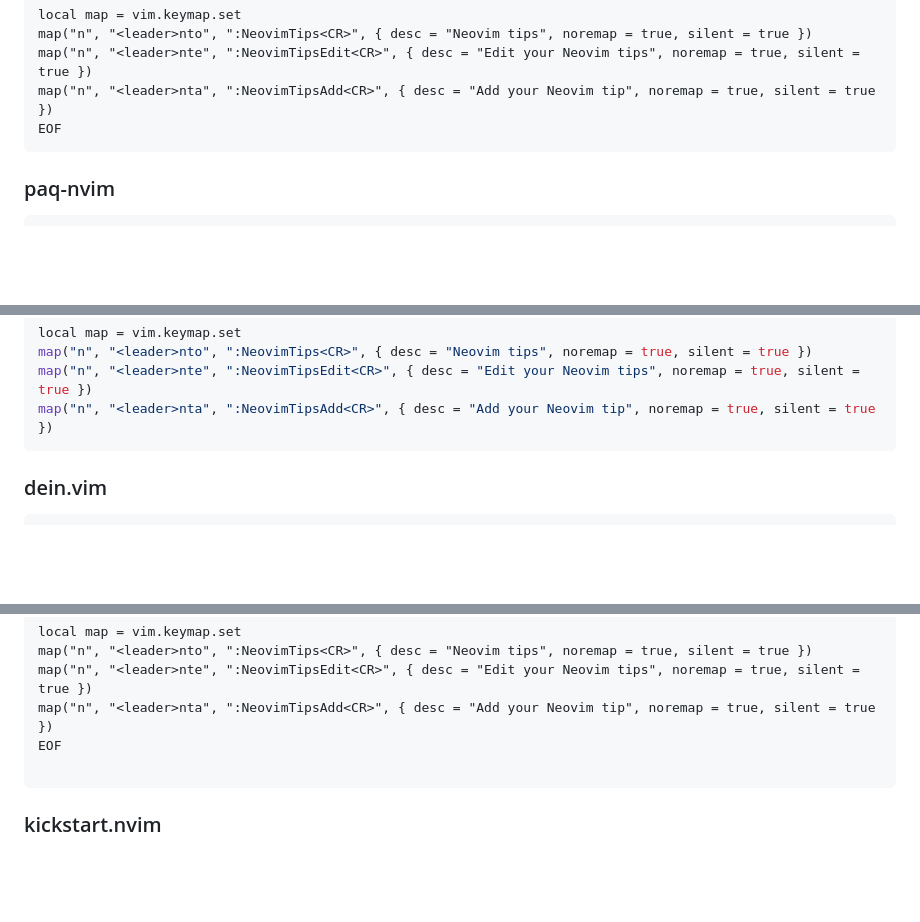
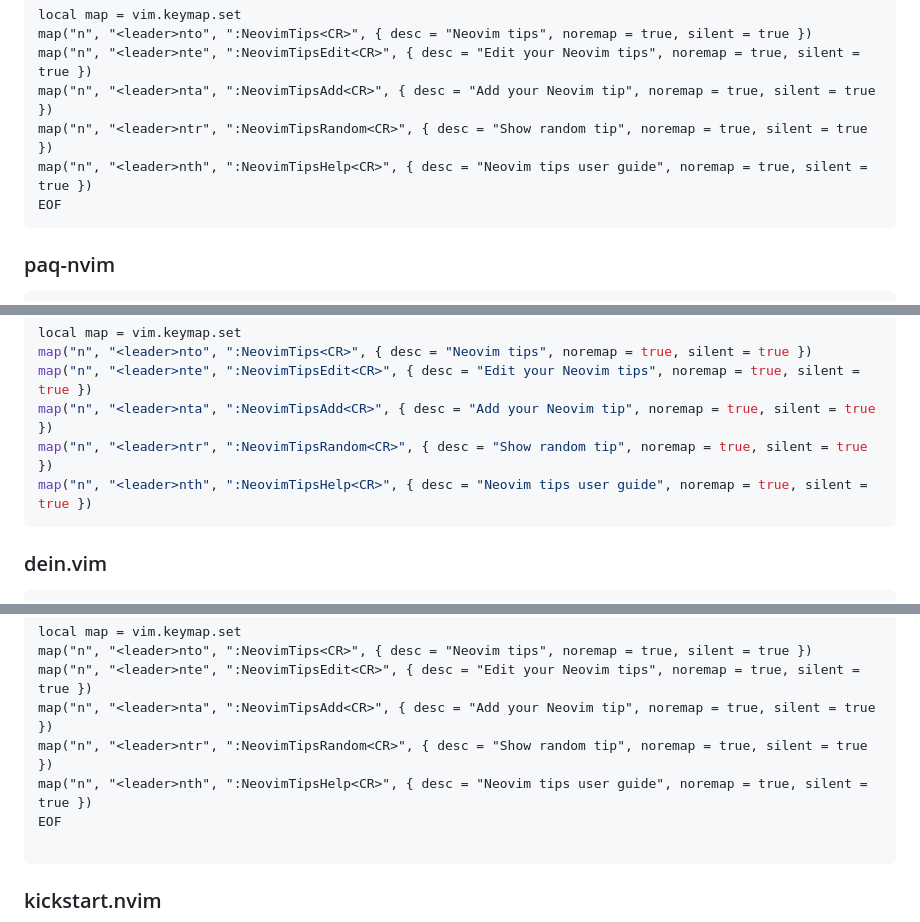
Before and after one commit to saxon1964/neovim-tips, a Markdown page: README.md, 3 parts joined by grey strips. Rendered like a GitHub page; blank space fills up the shorter version.

````diff
--- a/README.md
+++ b/README.md
@@ -137,6 +141,8 @@ local map = vim.keymap.set
 map("n", "<leader>nto", ":NeovimTips<CR>", { desc = "Neovim tips", noremap = true, silent = true })
 map("n", "<leader>nte", ":NeovimTipsEdit<CR>", { desc = "Edit your Neovim tips", noremap = true, silent = true })
 map("n", "<leader>nta", ":NeovimTipsAdd<CR>", { desc = "Add your Neovim tip", noremap = true, silent = true })
+map("n", "<leader>ntr", ":NeovimTipsRandom<CR>", { desc = "Show random tip", noremap = true, silent = true })
+map("n", "<leader>nth", ":NeovimTipsHelp<CR>", { desc = "Neovim tips user guide", noremap = true, silent = true })
 EOF
 ```
 
@@ -158,6 +164,8 @@ local map = vim.keymap.set
 map("n", "<leader>nto", ":NeovimTips<CR>", { desc = "Neovim tips", noremap = true, silent = true })
 map("n", "<leader>nte", ":NeovimTipsEdit<CR>", { desc = "Edit your Neovim tips", noremap = true, silent = true })
 map("n", "<leader>nta", ":NeovimTipsAdd<CR>", { desc = "Add your Neovim tip", noremap = true, silent = true })
+map("n", "<leader>ntr", ":NeovimTipsRandom<CR>", { desc = "Show random tip", noremap = true, silent = true })
+map("n", "<leader>nth", ":NeovimTipsHelp<CR>", { desc = "Neovim tips user guide", noremap = true, silent = true })
 ```
 
 ### dein.vim
@@ -181,6 +189,8 @@ local map = vim.keymap.set
 map("n", "<leader>nto", ":NeovimTips<CR>", { desc = "Neovim tips", noremap = true, silent = true })
 map("n", "<leader>nte", ":NeovimTipsEdit<CR>", { desc = "Edit your Neovim tips", noremap = true, silent = true })
 map("n", "<leader>nta", ":NeovimTipsAdd<CR>", { desc = "Add your Neovim tip", noremap = true, silent = true })
+map("n", "<leader>ntr", ":NeovimTipsRandom<CR>", { desc = "Show random tip", noremap = true, silent = true })
+map("n", "<leader>nth", ":NeovimTipsHelp<CR>", { desc = "Neovim tips user guide", noremap = true, silent = true })
 EOF
 
 ```
````
Also changed, not shown: other parts of README.md (+10 -7 lines).
